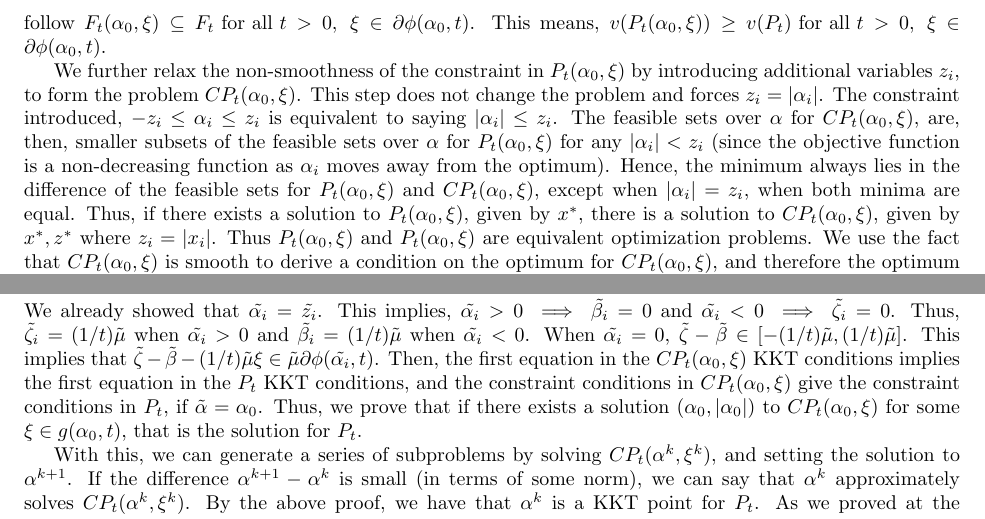
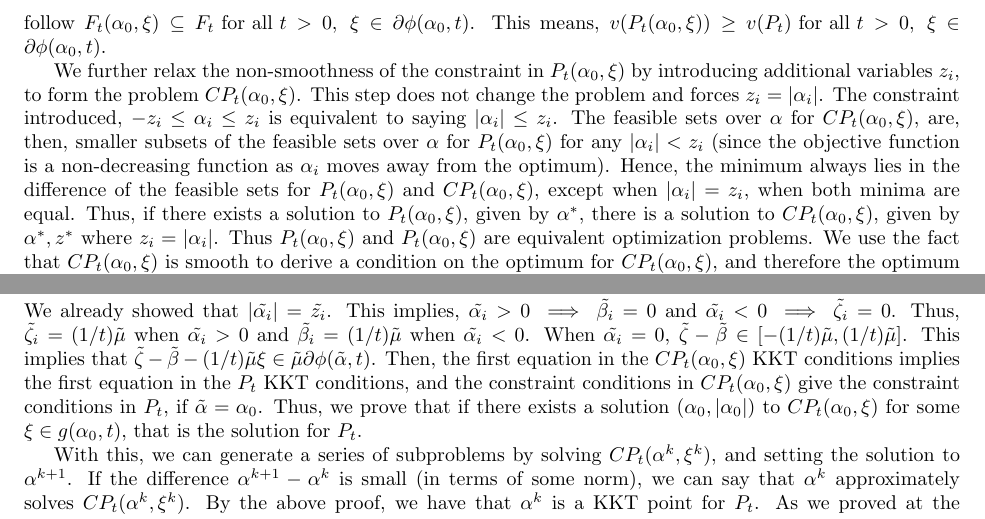
Before and after one commit to alankarkotwal/cs-rank-minimization, a LaTeX paper (report/report.tex): two parts of page 10 of 14, joined at a grey line, cut so that both start at the same text. Compiled offline with pdfLaTeX.

Commit message:
update report

```diff
--- a/report/report.tex
+++ b/report/report.tex
@@ -234,7 +234,7 @@ Now, we know, $\phi(\alpha, t_2) \leq \phi(\alpha, t_1)$ for any $0 < t_1 \leq t
 
 Next, the $u(\alpha, \alpha_0, \xi, t)$ was constructed for the DC function $\phi(\alpha, t)$ around the point $\alpha_0$, with $\phi(\alpha, t) \leq u(\alpha, \alpha_0, \xi, t)$. Following the same logic as above, the feasible sets of $CP_t$, given by $$F_t(\alpha_0, \xi) = \{ \alpha \in \mathbb{R}^n \ :\ u(\alpha, \alpha_0, \xi, t) \leq K \}$$ follow $F_t(\alpha_0, \xi) \subseteq F_t \text{ for all } t > 0,\  \xi \in \partial\phi(\alpha_0, t)$. This means, $v(P_t(\alpha_0, \xi)) \geq v(P_t)\text{ for all } t > 0,\  \xi \in \partial\phi(\alpha_0, t)$.
 
-We further relax the non-smoothness of the constraint in $P_t(\alpha_0, \xi)$ by introducing additional variables $z_i$, to form the problem $CP_t(\alpha_0, \xi)$. This step does not change the problem and forces $z_i = |\alpha_i|$. The constraint introduced, $-z_i \leq \alpha_i \leq z_i$ is equivalent to saying $|\alpha_i| \leq z_i$. The feasible sets over $\alpha$ for $CP_t(\alpha_0, \xi)$, are, then, smaller subsets of the feasible sets over $\alpha$ for $P_t(\alpha_0, \xi)$ for any $|\alpha_i| < z_i$ (since the objective function is a non-decreasing function as $\alpha_i$ moves away from the optimum). Hence, the minimum always lies in the difference of the feasible sets for $P_t(\alpha_0, \xi)$ and $CP_t(\alpha_0, \xi)$, except when $|\alpha_i| = z_i$, when both minima are equal. Thus, if there exists a solution to $P_t(\alpha_0, \xi)$, given by $x^*$, there is a solution to $CP_t(\alpha_0, \xi)$, given by $x^*, z^*$ where $z_i = |x_i|$. Thus $P_t(\alpha_0, \xi)$ and $P_t(\alpha_0, \xi)$ are equivalent optimization problems. We use the fact that $CP_t(\alpha_0, \xi)$ is smooth to derive a condition on the optimum for $CP_t(\alpha_0, \xi)$, and therefore the optimum of $P_t(\alpha_0, \xi)$.
+We further relax the non-smoothness of the constraint in $P_t(\alpha_0, \xi)$ by introducing additional variables $z_i$, to form the problem $CP_t(\alpha_0, \xi)$. This step does not change the problem and forces $z_i = |\alpha_i|$. The constraint introduced, $-z_i \leq \alpha_i \leq z_i$ is equivalent to saying $|\alpha_i| \leq z_i$. The feasible sets over $\alpha$ for $CP_t(\alpha_0, \xi)$, are, then, smaller subsets of the feasible sets over $\alpha$ for $P_t(\alpha_0, \xi)$ for any $|\alpha_i| < z_i$ (since the objective function is a non-decreasing function as $\alpha_i$ moves away from the optimum). Hence, the minimum always lies in the difference of the feasible sets for $P_t(\alpha_0, \xi)$ and $CP_t(\alpha_0, \xi)$, except when $|\alpha_i| = z_i$, when both minima are equal. Thus, if there exists a solution to $P_t(\alpha_0, \xi)$, given by $\alpha^*$, there is a solution to $CP_t(\alpha_0, \xi)$, given by $\alpha^*, z^*$ where $z_i = |\alpha_i|$. Thus $P_t(\alpha_0, \xi)$ and $P_t(\alpha_0, \xi)$ are equivalent optimization problems. We use the fact that $CP_t(\alpha_0, \xi)$ is smooth to derive a condition on the optimum for $CP_t(\alpha_0, \xi)$, and therefore the optimum of $P_t(\alpha_0, \xi)$.
 
 Now that we have shown the relation between $P$ and $P_t$, we will analyze the optimum of $P_t$. Let $\alpha^*$ be a local optimum for $P_t$. The KKT conditions (formulated with respect to the sub-gradient) imply that there exists a non-negative $\mu^*$ such that
 $$0 \in 2A^TA\alpha^* + A^Ty + \mu^* \partial \phi(\alpha^*, t),$$
@@ -248,7 +248,7 @@ $$\tilde{\mu} \left( \frac{1}{t} e^T \tilde{z} - \frac{1}{t} g(\alpha_0, t) - K
 $$\tilde{\zeta_i} (z_i - \tilde{\alpha}_i) = 0,$$
 $$\tilde{\beta_i} (z_i + \tilde{\alpha}_i) = 0$$
 
-\noindent We already showed that $\tilde{\alpha_i} = \tilde{z_i}$. This implies, $\tilde{\alpha_i} > 0 \implies \tilde{\beta_i} = 0$ and $\tilde{\alpha_i} < 0 \implies \tilde{\zeta_i} = 0$. Thus, $\tilde{\zeta_i} = (1/t)\tilde{\mu}$ when $\tilde{\alpha_i} > 0$ and $\tilde{\beta_i} = (1/t)\tilde{\mu}$ when $\tilde{\alpha_i} < 0$. When $\tilde{\alpha_i} = 0$, $\tilde{\zeta} - \tilde{\beta} \in \left[-(1/t)\tilde{\mu}, (1/t)\tilde{\mu}\right]$. This implies that $\tilde{\zeta} - \tilde{\beta} - (1/t) \tilde{\mu} \xi \in \tilde{\mu} \partial\phi(\tilde{\alpha_i}, t)$. Then, the first equation in the $CP_t(\alpha_0, \xi)$ KKT conditions implies the first equation in the $P_t$ KKT conditions, and the constraint conditions in $CP_t(\alpha_0, \xi)$ give the constraint conditions in $P_t$, if $\tilde{\alpha} = \alpha_0$. Thus, we prove that if there exists a solution $(\alpha_0, |\alpha_0|)$ to $CP_t(\alpha_0, \xi)$ for some $\xi \in g(\alpha_0, t)$, that is the solution for $P_t$.
+\noindent We already showed that $|\tilde{\alpha_i}| = \tilde{z_i}$. This implies, $\tilde{\alpha_i} > 0 \implies \tilde{\beta_i} = 0$ and $\tilde{\alpha_i} < 0 \implies \tilde{\zeta_i} = 0$. Thus, $\tilde{\zeta_i} = (1/t)\tilde{\mu}$ when $\tilde{\alpha_i} > 0$ and $\tilde{\beta_i} = (1/t)\tilde{\mu}$ when $\tilde{\alpha_i} < 0$. When $\tilde{\alpha_i} = 0$, $\tilde{\zeta} - \tilde{\beta} \in \left[-(1/t)\tilde{\mu}, (1/t)\tilde{\mu}\right]$. This implies that $\tilde{\zeta} - \tilde{\beta} - (1/t) \tilde{\mu} \xi \in \tilde{\mu} \partial\phi(\tilde{\alpha}, t)$. Then, the first equation in the $CP_t(\alpha_0, \xi)$ KKT conditions implies the first equation in the $P_t$ KKT conditions, and the constraint conditions in $CP_t(\alpha_0, \xi)$ give the constraint conditions in $P_t$, if $\tilde{\alpha} = \alpha_0$. Thus, we prove that if there exists a solution $(\alpha_0, |\alpha_0|)$ to $CP_t(\alpha_0, \xi)$ for some $\xi \in g(\alpha_0, t)$, that is the solution for $P_t$.
 
 With this, we can generate a series of subproblems by solving $CP_t(\alpha^k, \xi^k)$, and setting the solution to $\alpha^{k+1}$. If the difference $\alpha^{k+1} - \alpha^{k}$ is small (in terms of some norm), we can say that $\alpha^{k}$ approximately solves $CP_t(\alpha^k, \xi^k)$. By the above proof, we have that $\alpha^k$ is a KKT point for $P_t$. As we proved at the beginning of the section, the problem $P_t$ converges to the original compressed sensing problem $P$ as $t \rightarrow 0$. This means, choosing a small t we almost exactly solve the compressed sensing problem with our successive convex approximations.
 
```
Also changed, not shown: report/report.pdf, 2 other files.
